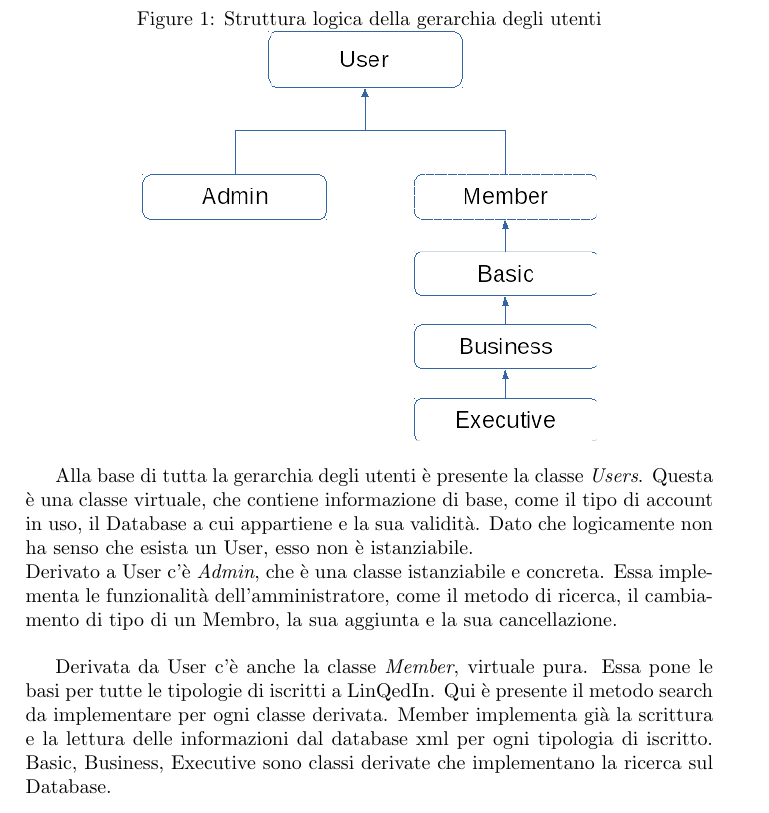
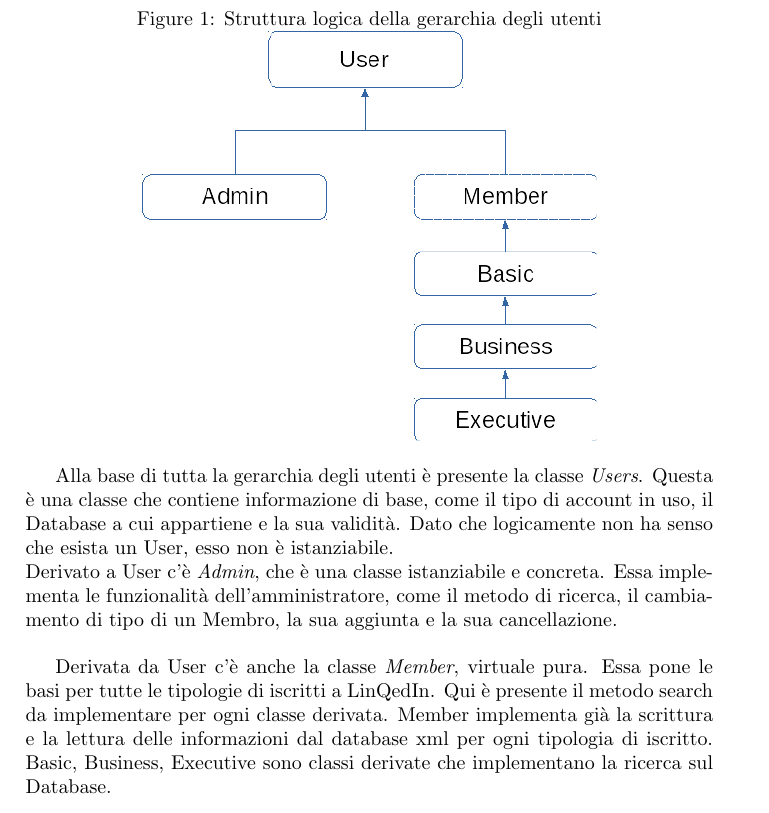
Before and after one commit to Polpetta/LinQedIn, a LaTeX document (doc/main.tex, which reads doc/classdescription.tex): part of page 5 of 8, cut so that both start at the same text. Compiled offline with pdfLaTeX; the source files are stored in an older character set and shown here as Unicode.

Commit message:
Corretto typo

```diff
--- a/doc/classdescription.tex
+++ b/doc/classdescription.tex
@@ -8,7 +8,7 @@
 \end{figure}
 
 Alla base di tutta la gerarchia degli utenti è presente la classe \textit{Users}.
-Questa \`e una classe virtuale, che contiene informazione di base,
+Questa \`e una classe che contiene informazione di base,
 come il tipo di account in uso, il Database a cui appartiene e la sua
 validit\`a. Dato che logicamente non ha senso che esista un User, esso non
 è istanziabile. \newline
```
